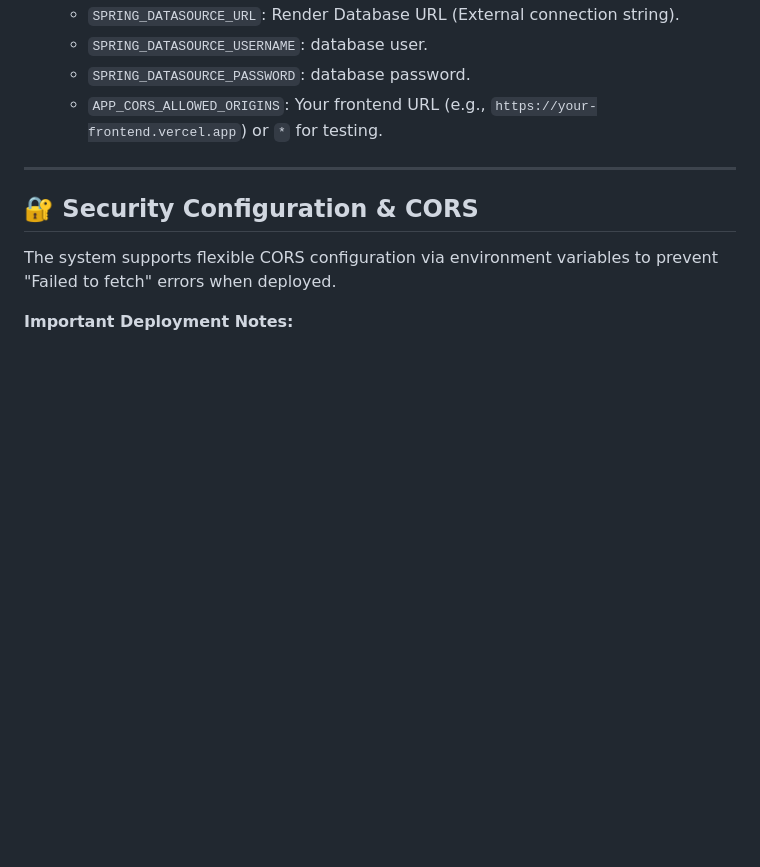
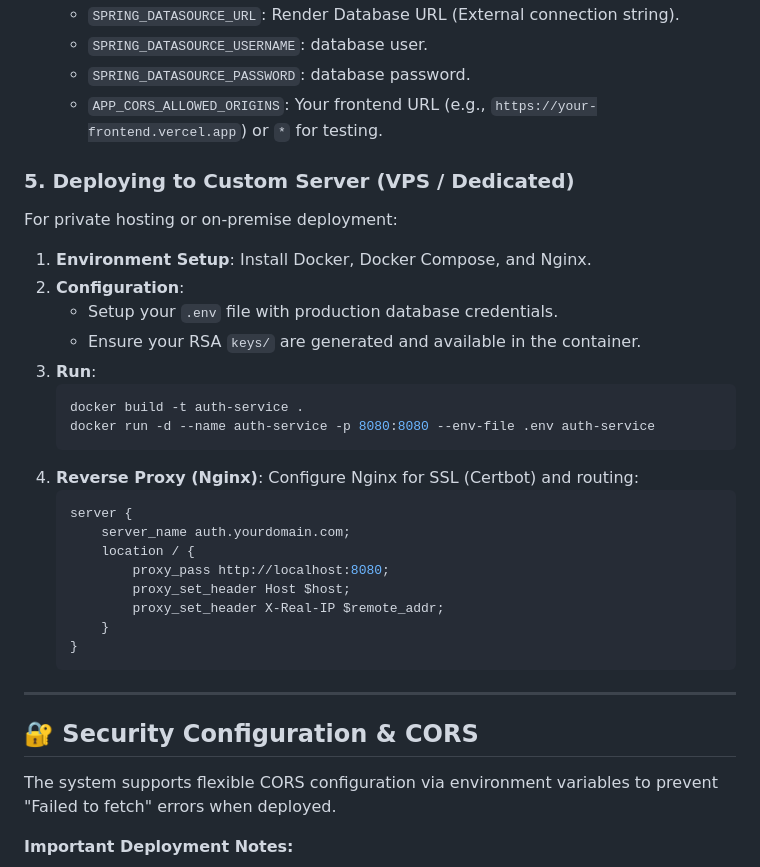
Before and after one commit to Hikaru203/auth, a Markdown page: README.md, the part around the change. Drawn GitHub-style; blank space fills up the shorter version.

````diff
--- a/README.md
+++ b/README.md
@@ -306,6 +306,30 @@ docker run -p 8080:8080 --env-file .env auth-service
    - `SPRING_DATASOURCE_PASSWORD`: database password.
    - `APP_CORS_ALLOWED_ORIGINS`: Your frontend URL (e.g., `https://your-frontend.vercel.app`) or `*` for testing.
 
+### 5. Deploying to Custom Server (VPS / Dedicated)
+For private hosting or on-premise deployment:
+
+1.  **Environment Setup**: Install Docker, Docker Compose, and Nginx.
+2.  **Configuration**:
+    - Setup your `.env` file with production database credentials.
+    - Ensure your RSA `keys/` are generated and available in the container.
+3.  **Run**:
+    ```bash
+    docker build -t auth-service .
+    docker run -d --name auth-service -p 8080:8080 --env-file .env auth-service
+    ```
+4.  **Reverse Proxy (Nginx)**: Configure Nginx for SSL (Certbot) and routing:
+    ```nginx
+    server {
+        server_name auth.yourdomain.com;
+        location / {
+            proxy_pass http://localhost:8080;
+            proxy_set_header Host $host;
+            proxy_set_header X-Real-IP $remote_addr;
+        }
+    }
+    ```
+
 ---
 
 ## 🔐 Security Configuration & CORS
````
Also changed, not shown: README_VI.md (+24 -0 lines), README_ZH.md (+24 -0 lines).
